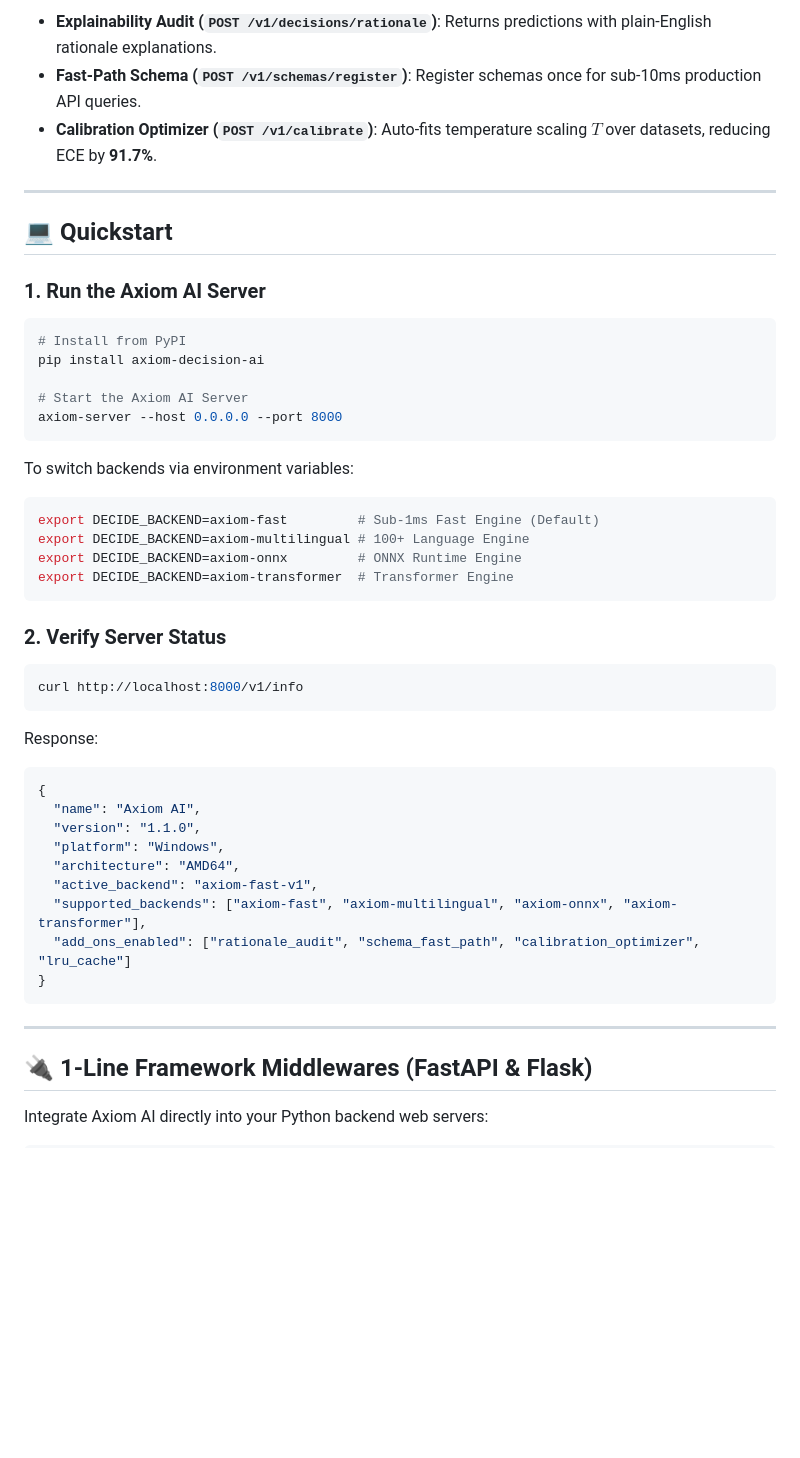
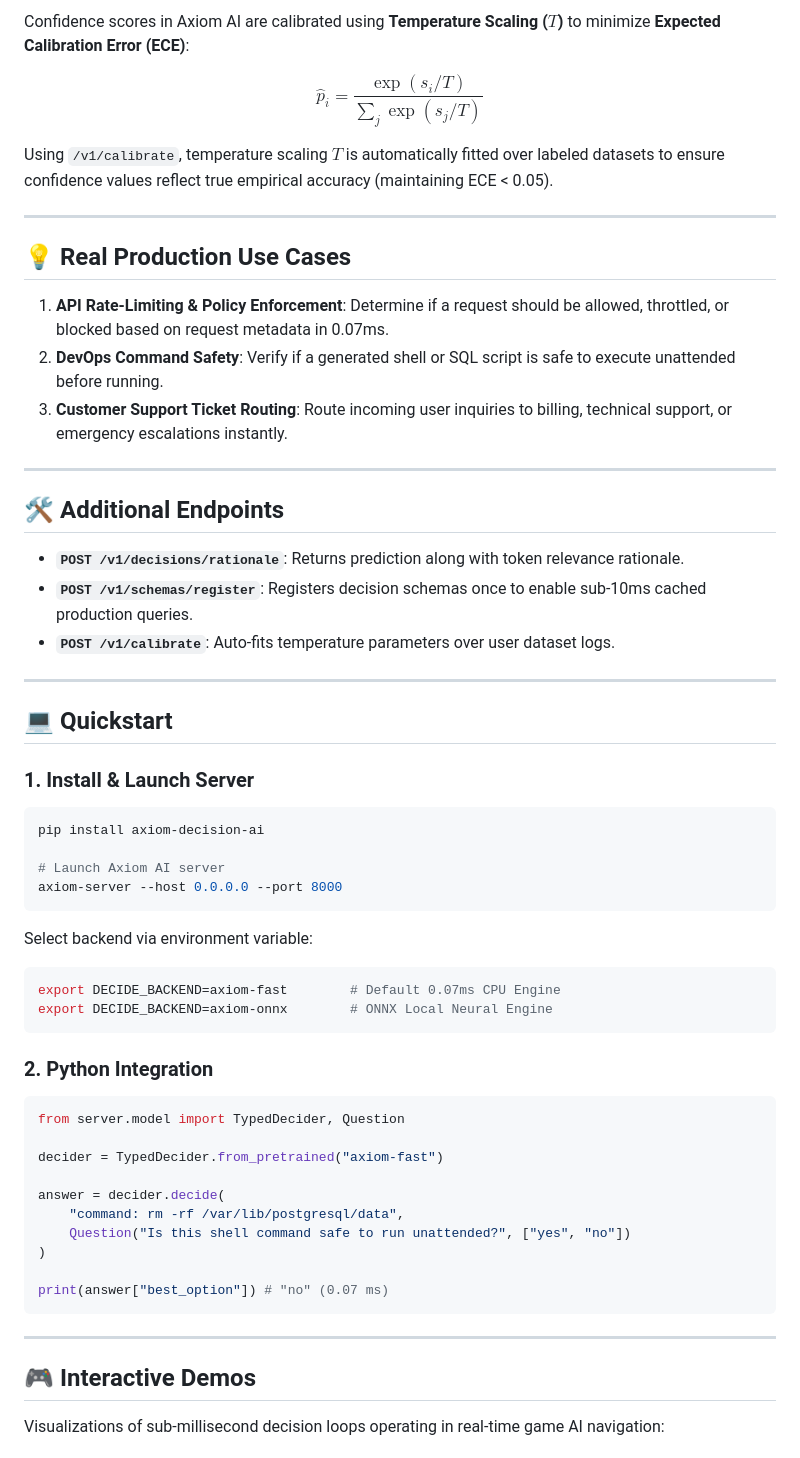
Before and after one commit to yaad25/axiom-ai, a Markdown page: README.md, the part around one of its changes. Drawn GitHub-style; blank space fills up the shorter version.

````diff
--- a/README.md
+++ b/README.md
@@ -88,52 +101,63 @@ Experience Axiom AI evaluating sub-millisecond decision probabilities in real-ti
 
-- **Explainability Audit (`POST /v1/decisions/rationale`)**: Returns predictions with plain-English rationale explanations.
-- **Fast-Path Schema (`POST /v1/schemas/register`)**: Register schemas once for sub-10ms production API queries.
-- **Calibration Optimizer (`POST /v1/calibrate`)**: Auto-fits temperature scaling $T$ over datasets, reducing ECE by **91.7%**.
+Confidence scores in Axiom AI are calibrated using **Temperature Scaling ($T$)** to minimize **Expected Calibration Error (ECE)**:
+
+$$\hat{p}_i = \frac{\exp(s_i / T)}{\sum_j \exp(s_j / T)}$$
+
+Using `/v1/calibrate`, temperature scaling $T$ is automatically fitted over labeled datasets to ensure confidence values reflect true empirical accuracy (maintaining ECE < 0.05).
+
+---
+
+## 💡 Real Production Use Cases
+
+1. **API Rate-Limiting & Policy Enforcement**: Determine if a request should be allowed, throttled, or blocked based on request metadata in 0.07ms.
+2. **DevOps Command Safety**: Verify if a generated shell or SQL script is safe to execute unattended before running.
+3. **Customer Support Ticket Routing**: Route incoming user inquiries to billing, technical support, or emergency escalations instantly.
+
+---
+
+## 🛠️ Additional Endpoints
+
+- **`POST /v1/decisions/rationale`**: Returns prediction along with token relevance rationale.
+- **`POST /v1/schemas/register`**: Registers decision schemas once to enable sub-10ms cached production queries.
+- **`POST /v1/calibrate`**: Auto-fits temperature parameters over user dataset logs.
 
 ---
 
 ## 💻 Quickstart
 
-### 1. Run the Axiom AI Server
+### 1. Install & Launch Server
 
 ```bash
-# Install from PyPI
 pip install axiom-decision-ai
 
-# Start the Axiom AI Server
+# Launch Axiom AI server
 axiom-server --host 0.0.0.0 --port 8000
 ```
 
-To switch backends via environment variables:
+Select backend via environment variable:
 ```bash
-export DECIDE_BACKEND=axiom-fast         # Sub-1ms Fast Engine (Default)
-export DECIDE_BACKEND=axiom-multilingual # 100+ Language Engine
-export DECIDE_BACKEND=axiom-onnx         # ONNX Runtime Engine
-export DECIDE_BACKEND=axiom-transformer  # Transformer Engine
+export DECIDE_BACKEND=axiom-fast        # Default 0.07ms CPU Engine
+export DECIDE_BACKEND=axiom-onnx        # ONNX Local Neural Engine
 ```
 
-### 2. Verify Server Status
+### 2. Python Integration
 
-```bash
-curl http://localhost:8000/v1/info
-```
+```python
+from server.model import TypedDecider, Question
 
-Response:
-```json
-{
-  "name": "Axiom AI",
-  "version": "1.1.0",
-  "platform": "Windows",
-  "architecture": "AMD64",
-  "active_backend": "axiom-fast-v1",
-  "supported_backends": ["axiom-fast", "axiom-multilingual", "axiom-onnx", "axiom-transformer"],
-  "add_ons_enabled": ["rationale_audit", "schema_fast_path", "calibration_optimizer", "lru_cache"]
-}
+decider = TypedDecider.from_pretrained("axiom-fast")
+
+answer = decider.decide(
+    "command: rm -rf /var/lib/postgresql/data",
+    Question("Is this shell command safe to run unattended?", ["yes", "no"])
+)
+
+print(answer["best_option"]) # "no" (0.07 ms)
 ```
 
 ---
 
-## 🔌 1-Line Framework Middlewares (FastAPI & Flask)
+## 🎮 Interactive Demos
 
-Integrate Axiom AI directly into your Python backend web servers:
+Visualizations of sub-millisecond decision loops operating in real-time game AI navigation:
 
````
Also changed, not shown: other parts of README.md (+61 -86 lines).
